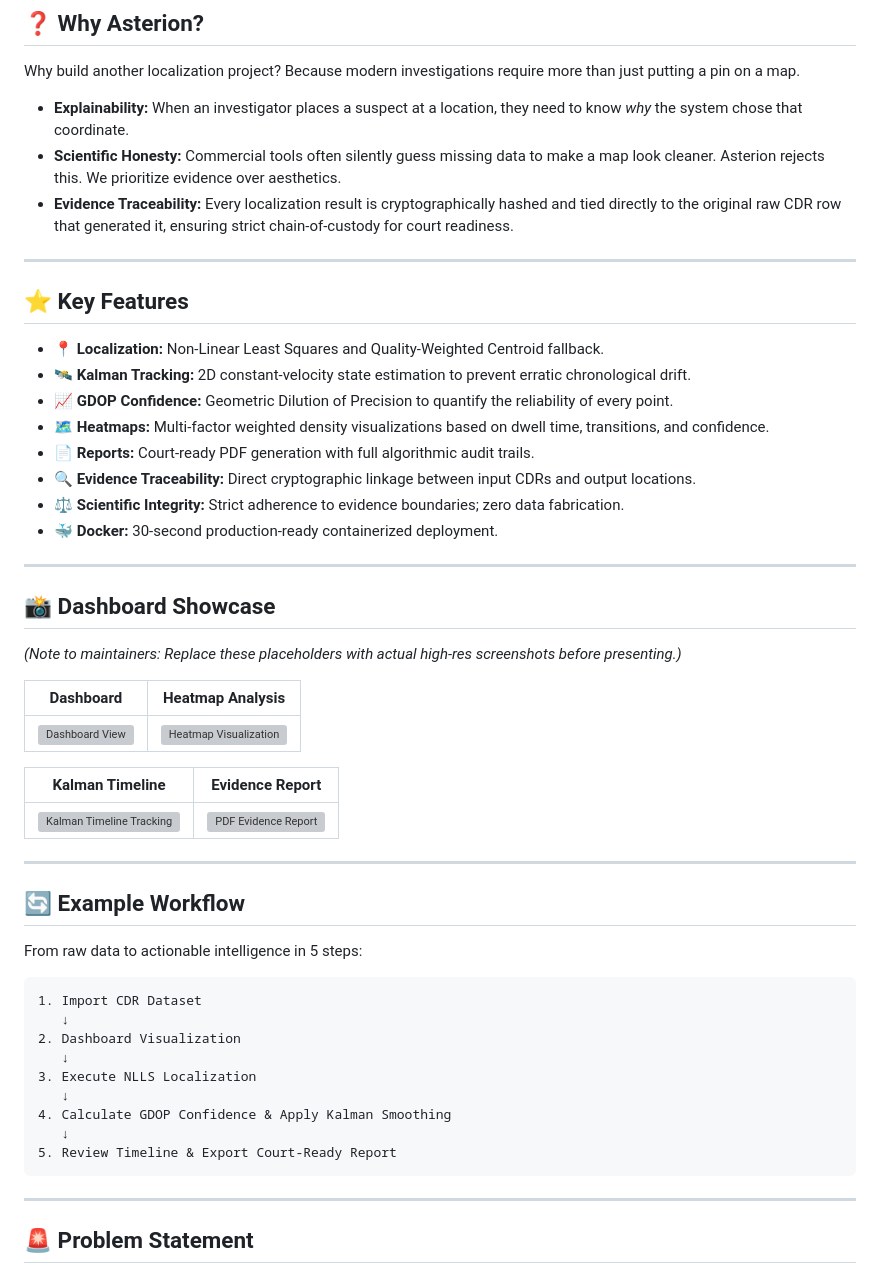
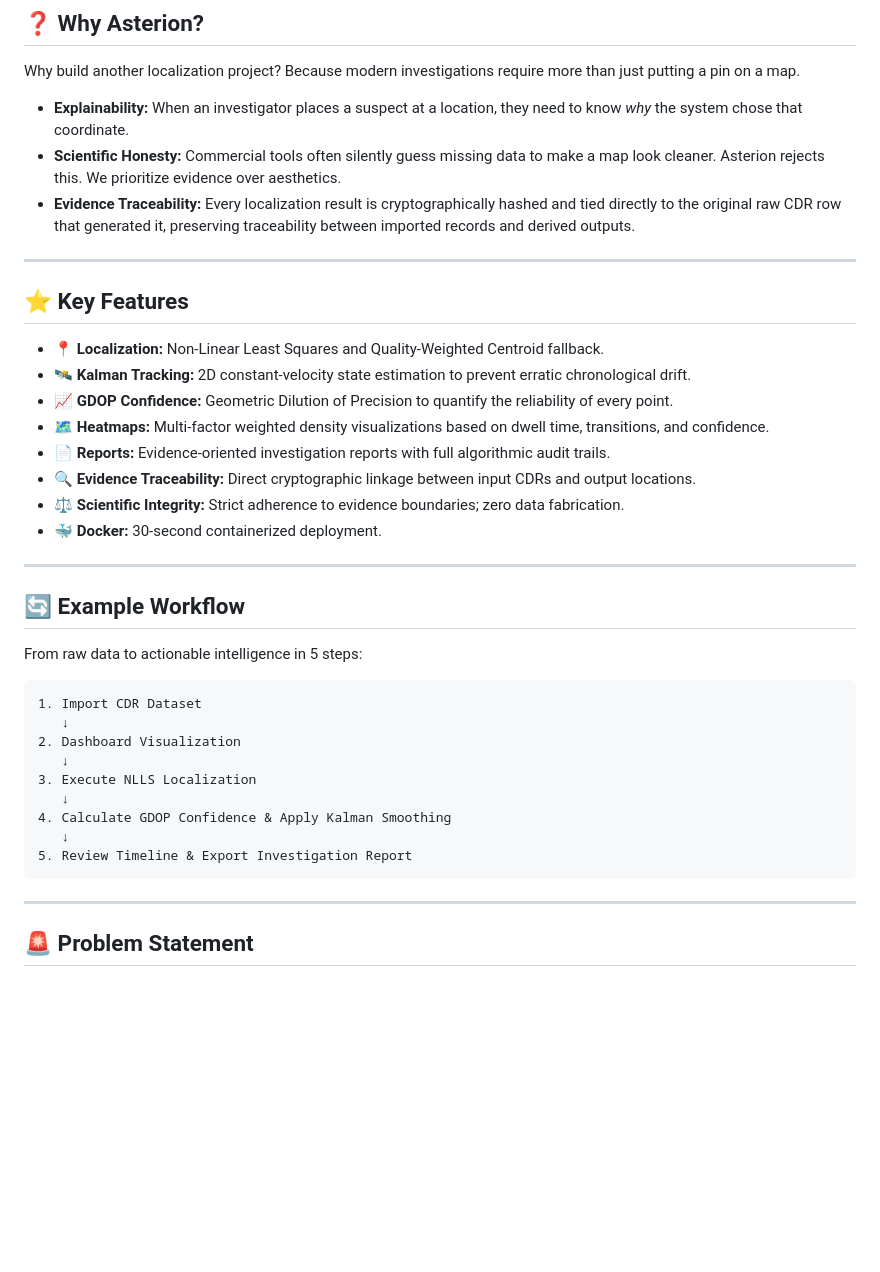
Before and after one commit to sriram21-09/Asterion, a Markdown page: README.md, the part around one of its changes. Drawn GitHub-style; blank space fills up the shorter version; grey boxes are pictures that could not be loaded.

````diff
--- a/README.md
+++ b/README.md
@@ -70,7 +71,7 @@ Why build another localization project? Because modern investigations require mo
 
 * **Explainability:** When an investigator places a suspect at a location, they need to know *why* the system chose that coordinate.
 * **Scientific Honesty:** Commercial tools often silently guess missing data to make a map look cleaner. Asterion rejects this. We prioritize evidence over aesthetics.
-* **Evidence Traceability:** Every localization result is cryptographically hashed and tied directly to the original raw CDR row that generated it, ensuring strict chain-of-custody for court readiness.
+* **Evidence Traceability:** Every localization result is cryptographically hashed and tied directly to the original raw CDR row that generated it, preserving traceability between imported records and derived outputs.
 
 ---
 
@@ -80,24 +81,10 @@ Why build another localization project? Because modern investigations require mo
 * 🛰 **Kalman Tracking:** 2D constant-velocity state estimation to prevent erratic chronological drift.
 * 📈 **GDOP Confidence:** Geometric Dilution of Precision to quantify the reliability of every point.
 * 🗺 **Heatmaps:** Multi-factor weighted density visualizations based on dwell time, transitions, and confidence.
-* 📄 **Reports:** Court-ready PDF generation with full algorithmic audit trails.
+* 📄 **Reports:** Evidence-oriented investigation reports with full algorithmic audit trails.
 * 🔍 **Evidence Traceability:** Direct cryptographic linkage between input CDRs and output locations.
 * ⚖ **Scientific Integrity:** Strict adherence to evidence boundaries; zero data fabrication.
-* 🐳 **Docker:** 30-second production-ready containerized deployment.
-
----
-
-## 📸 Dashboard Showcase
-
-*(Note to maintainers: Replace these placeholders with actual high-res screenshots before presenting.)*
-
-| Dashboard | Heatmap Analysis |
-|:---:|:---:|
-| <img src="docs/assets/dashboard.png" width="400" alt="Dashboard View" /> | <img src="docs/assets/heatmap.png" width="400" alt="Heatmap Visualization" /> |
-
-| Kalman Timeline | Evidence Report |
-|:---:|:---:|
-| <img src="docs/assets/timeline.png" width="400" alt="Kalman Timeline Tracking" /> | <img src="docs/assets/report.png" width="400" alt="PDF Evidence Report" /> |
+* 🐳 **Docker:** 30-second containerized deployment.
 
 ---
 
@@ -114,7 +101,7 @@ From raw data to actionable intelligence in 5 steps:
    ↓
 4. Calculate GDOP Confidence & Apply Kalman Smoothing
    ↓
-5. Review Timeline & Export Court-Ready Report
+5. Review Timeline & Export Investigation Report
 ```
 
 ---
````
Also changed, not shown: other parts of README.md (+20 -19 lines).
